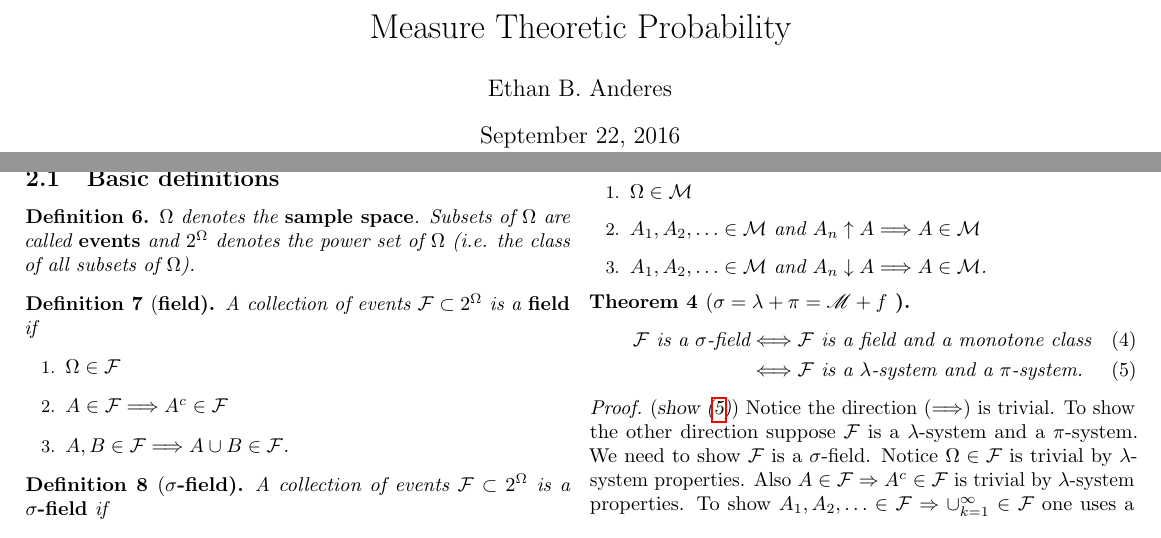
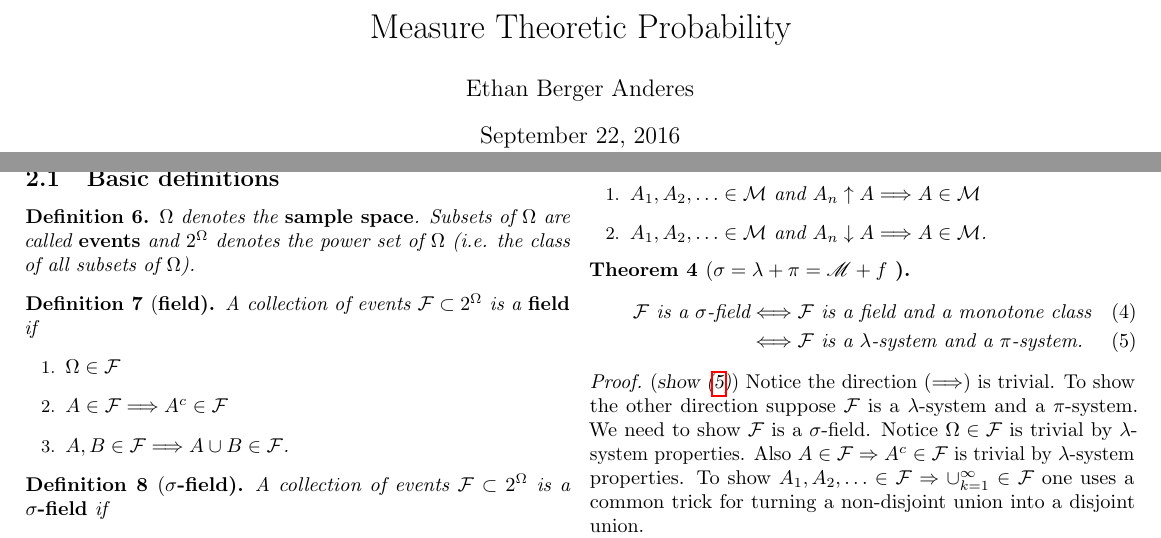
Before and after one commit to EthanAnderes/ProbabilityAndMeasureNotes, a LaTeX document (Main.tex, which reads Measure/Measure.tex): two parts of pages 1 and 4 of 76, joined at a grey line, cut so that both start at the same text. Compiled offline with pdfLaTeX.

Commit message:
added lecture 1

```diff
--- a/Main.tex
+++ b/Main.tex
@@ -71,7 +71,7 @@
 \begin{document}
 
 \title{Measure Theoretic Probability}
-\author{Ethan B. Anderes}
+\author{Ethan Berger Anderes}
 \maketitle
 
 \abstract{
--- a/Measure/Measure.tex
+++ b/Measure/Measure.tex
@@ -224,7 +224,6 @@ Let $A_1, A_2, \ldots$  and $A$ be events of $\Omega$. Then we write $\setlimdow
 \begin{definition}[{\bf monotone class}]
 A collection of events $\mathcal M\subset 2^\Omega$  is a {\bf monotone class} if
 \begin{enumerate}
-\item $\Omega \in \mathcal M$
 \item $A_1, A_2,\ldots\in\mathcal M$ and $A_n\uparrow A \Longrightarrow A\in\mathcal M$
 \item $A_1, A_2,\ldots\in\mathcal M$ and $A_n\downarrow A \Longrightarrow A\in\mathcal M$.
 \end{enumerate}
```
Also changed, not shown: Main.pdf, 1 other file.
